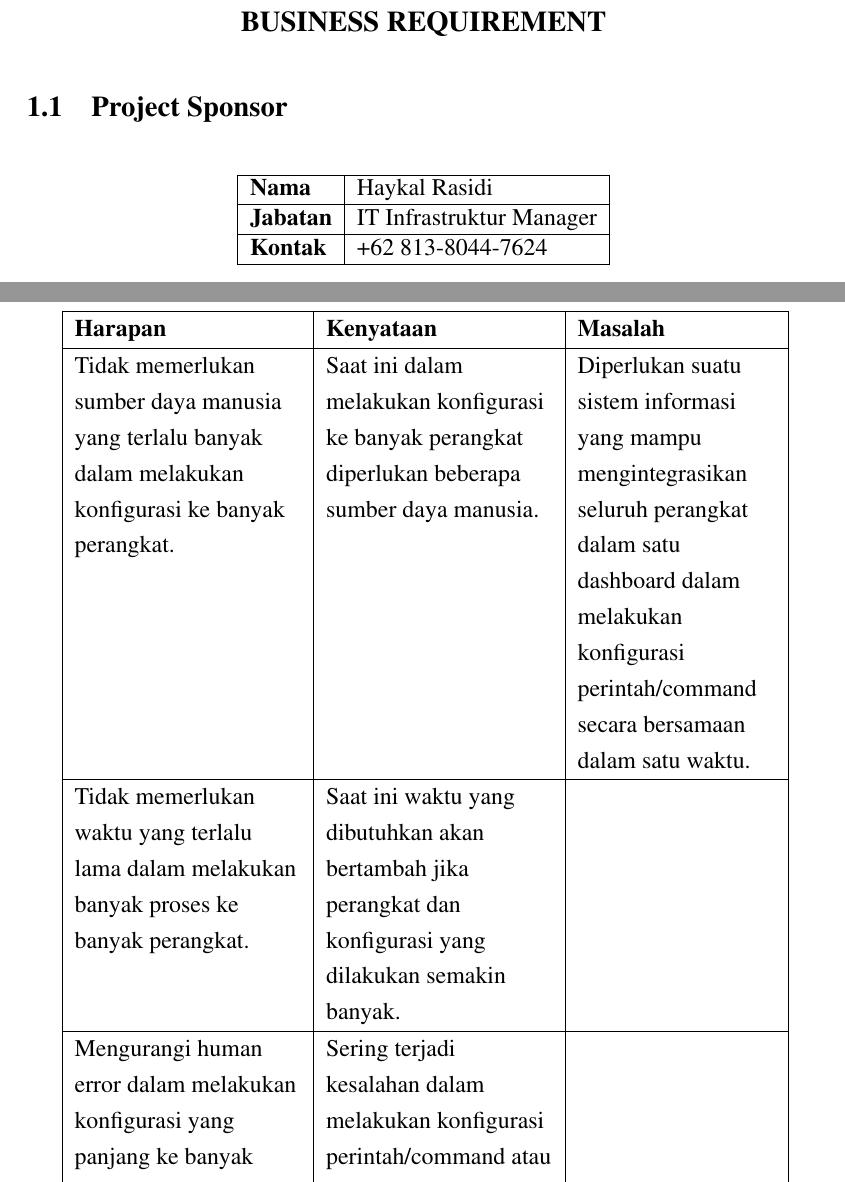
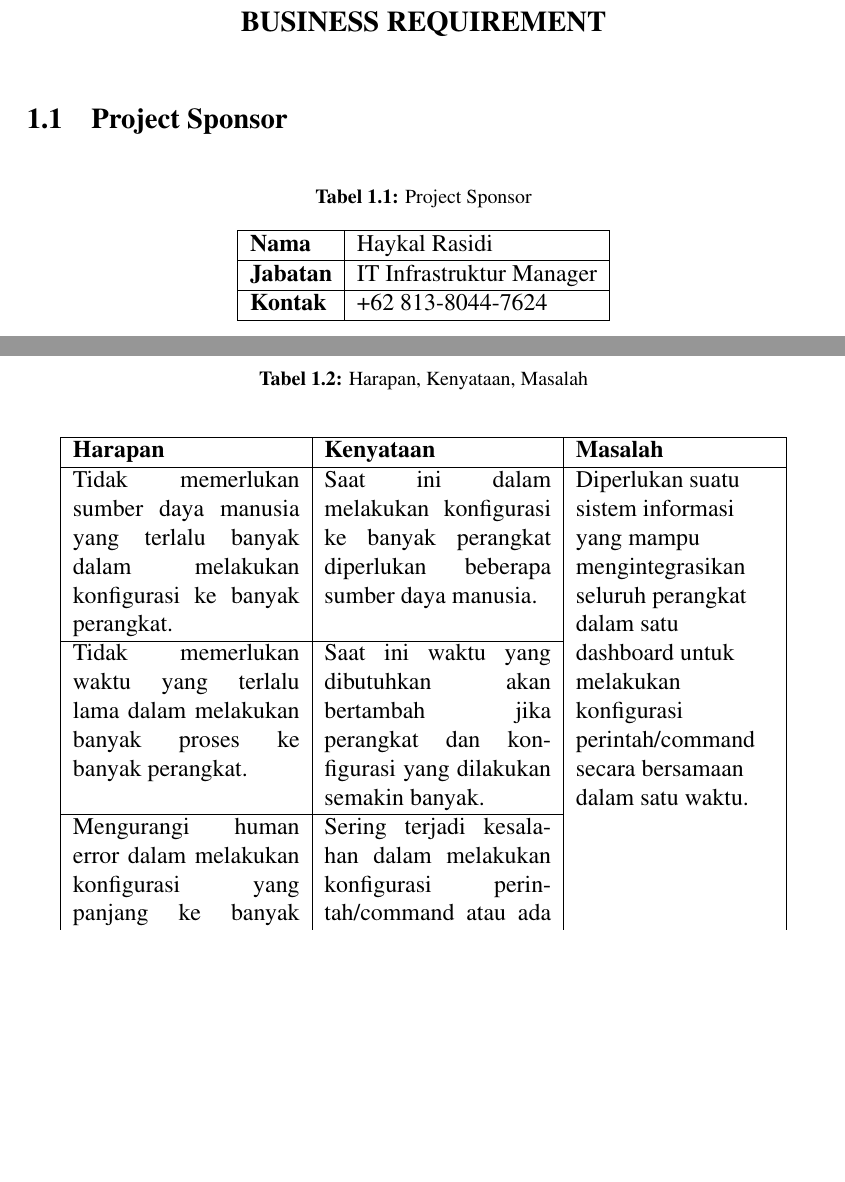
Before and after one commit to jonfelix1/tugas-akpsi, a LaTeX thesis (tugas-akpsi.tex, which reads _internals/uithesis.sty, src/01-body/01-bab1.tex): two parts of pages 11 and 12 of 65 before the commit and two parts of pages 10 and 11 of 66 after it, joined at a grey line, cut so that both start at the same text, the shorter picture padded with empty space. Compiled offline with pdfLaTeX.

Commit message:
Changes from papeeria

```diff
--- a/_internals/uithesis.sty
+++ b/_internals/uithesis.sty
@@ -147,6 +147,7 @@
 
 % Code listing
 \usepackage{longtable}
+\usepackage{pdflscape} % For landscape pages
 
 \usepackage[titles]{tocloft}
 \newlistof{listing}{lol}{Daftar Kode}
--- a/src/01-body/01-bab1.tex
+++ b/src/01-body/01-bab1.tex
@@ -73,6 +73,7 @@
 
 \begin{table}[h!]
     \centering
+    \caption{Project Sponsor}
     \begin{tabular}{|l|l|}
         \hline
         \textbf{Nama} & Haykal Rasidi \\ \hline
@@ -91,19 +92,25 @@ Permasalahan lain, faktor human error akan semakin besar dalam melakukan konfigu
 
 Oleh karena itu perlu adanya system yang mampu menyederhanakan proses tersebut agar menjadi efektif dan lebih efisien.
 
-\begin{tabular}{|>{\raggedright\arraybackslash}p{4cm}|>{\raggedright\arraybackslash}p{4cm}|>{\raggedright\arraybackslash}p{3.5cm}|}
-\hline
-\textbf{Harapan} & \textbf{Kenyataan} & \textbf{Masalah} \\
-\hline
-Tidak memerlukan sumber daya manusia yang terlalu banyak dalam melakukan konfigurasi ke banyak perangkat. & Saat ini dalam melakukan konfigurasi ke banyak perangkat diperlukan beberapa sumber daya manusia. & Diperlukan suatu sistem informasi yang mampu mengintegrasikan seluruh perangkat dalam satu dashboard dalam melakukan konfigurasi perintah/command secara bersamaan dalam satu waktu. \\
-\hline
-Tidak memerlukan waktu yang terlalu lama dalam melakukan banyak proses ke banyak perangkat. & Saat ini waktu yang dibutuhkan akan bertambah jika perangkat dan konfigurasi yang dilakukan semakin banyak. & \\
-\hline
-Mengurangi human error dalam melakukan konfigurasi yang panjang ke banyak perangkat dalam waktu yang singkat. & Sering terjadi kesalahan dalam melakukan konfigurasi perintah/command atau ada step yang terlewat. & \\
-\hline
-Sistem yang mengintegrasikan banyak perangkat dalam satu dashboard untuk memudahkan dalam manajemen konfigurasi. & Belum ada sistem yang mengintegrasikan, saat ini dalam melakukan konfigurasi dilakukan satu persatu dengan membuka akses terhadap tiap perangkat. & \\
-\hline
-\end{tabular}
 
+\newpage
 
-% insert gambar network automation
+\begin{table}[h!]
+    \caption{Harapan, Kenyataan, Masalah}
+    \begin{longtable}{|p{4cm}|p{4cm}|>{\raggedright\arraybackslash}p{3.5cm}|}
+        \hline
+        \textbf{Harapan} & \textbf{Kenyataan} & \textbf{Masalah} \\
+        \hline
+        Tidak memerlukan sumber daya manusia yang terlalu banyak dalam melakukan konfigurasi ke banyak perangkat. &
+        Saat ini dalam melakukan konfigurasi ke banyak perangkat diperlukan beberapa sumber daya manusia. &
+        \multirow{4}{\linewidth}{%
+            \raggedright
+            Diperlukan suatu sistem informasi yang mampu mengintegrasikan seluruh perangkat dalam satu dashboard untuk melakukan konfigurasi perintah/command secara bersamaan dalam satu waktu.
+        } \\
+        \cline{1-2}
+        Tidak memerlukan waktu yang terlalu lama dalam melakukan banyak proses ke banyak perangkat. &
+        Saat ini waktu yang dibutuhkan akan bertambah jika perangkat dan konfigurasi yang dilakukan semakin banyak. & \\
+        \cline{1-2}
+        Mengurangi human error dalam melakukan konfigurasi yang panjang ke banyak perangkat dalam waktu yang singkat. &
+        Sering terjadi kesalahan dalam melakukan konfigurasi perintah/command atau ada step yang terlewat. & \\
+        \cline{1-2}
@@ -109,0 +120 @@ Sistem yang mengintegrasikan banyak perangkat dalam satu dashboard untuk memudah
+    \end{longtable}
```
Also changed, not shown: src/99-back_matter/lampiran.tex (+1 -0 lines), tugas-akpsi.tex (+5 -3 lines), README.md, assets/pics/network_automation.png (renamed from assets/pics/Network Automation.png), src/01-body/01-bab1.tex (11 more changed lines).
